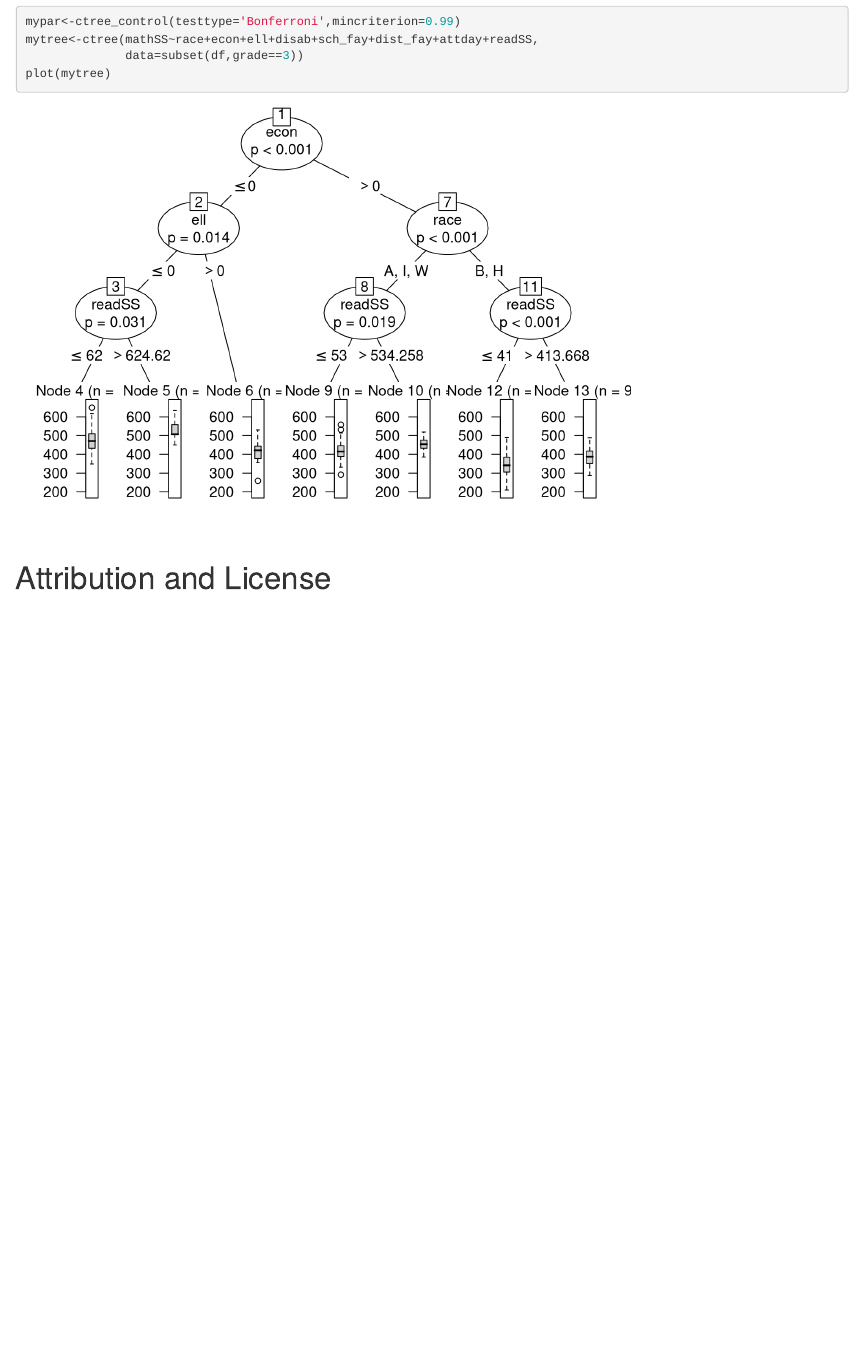
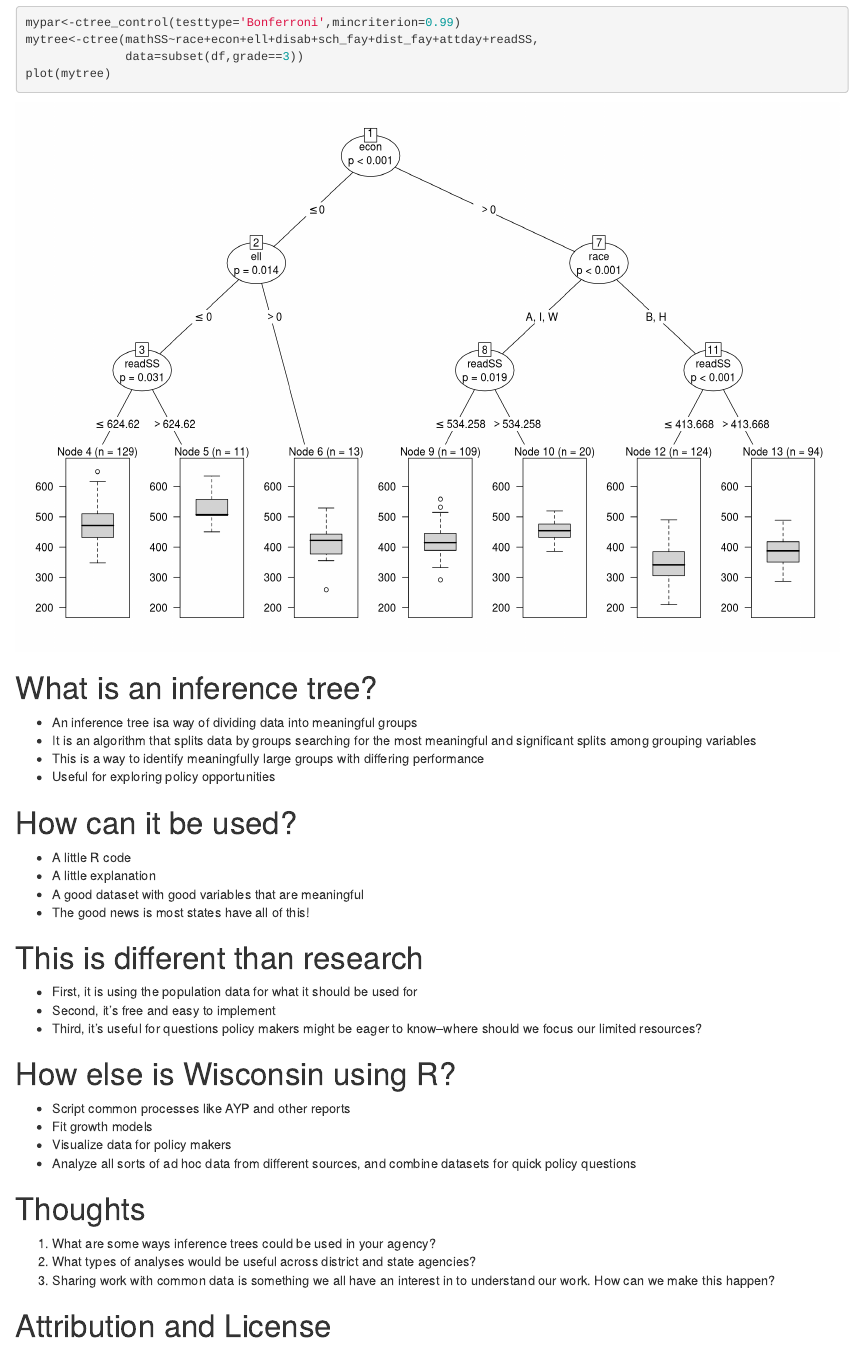
Before and after one commit to jknowles/knowlesSDPpresentation12, an R Markdown document (knowlesSDPslides2012.Rmd): the page in a window 1100 px wide, from 11430 px down before the commit and from 11520 px down after it, so that both start at the same text. Rendered offline with R 4.5, knitr and Pandoc, with nearby package versions; some code elsewhere in the file could not run offline.

Commit message:
Next draft of slides

```diff
--- a/knowlesSDPslides2012.Rmd
+++ b/knowlesSDPslides2012.Rmd
@@ -142,3 +144,30 @@ plot(mytree)
+# What is an inference tree?
+- An inference tree isa way of dividing data into meaningful groups
+- It is an algorithm that splits data by groups searching for the most meaningful and significant splits among grouping variables
+- This is a way to identify meaningfully large groups with differing performance
+- Useful for exploring policy opportunities
+
+# How can it be used?
+- A little R code
+- A little explanation
+- A good dataset with good variables that are meaningful
+- The good news is most states have all of this!
+
+# This is different than research
+- First, it is using the population data for what it should be used for
+- Second, it's free and easy to implement
+- Third, it's useful for questions policy makers might be eager to know--where should we focus our limited resources?
+
+# How else is Wisconsin using R?
+- Script common processes like AYP and other reports
+- Fit growth models
+- Visualize data for policy makers
+- Analyze all sorts of ad hoc data from different sources, and combine datasets for quick policy questions
+
+# Thoughts
+1. What are some ways inference trees could be used in your agency?
+2. What types of analyses would be useful across district and state agencies?
+3. Sharing work with common data is something we all have an interest in to understand our work. How can we make this happen?
 
 # Attribution and License
 <p xmlns:dct="http://purl.org/dc/terms/">
--- a/todo.txt
+++ b/todo.txt
@@ -3,6 +3,5 @@
 #####################
 
 * Add images from MIS presentation
-* Run inference tree models
 * Figure out how to boost a regression tree and draw it
-* Add DPI, SDP logos
+* Add SDP logos
```
Also changed, not shown: figure/slides-treedata.svg, knowlesSDPslides2012.html, knowlesSDPslides2012.md, knowlesSDPslides2012.Rmd (6 more changed lines).
